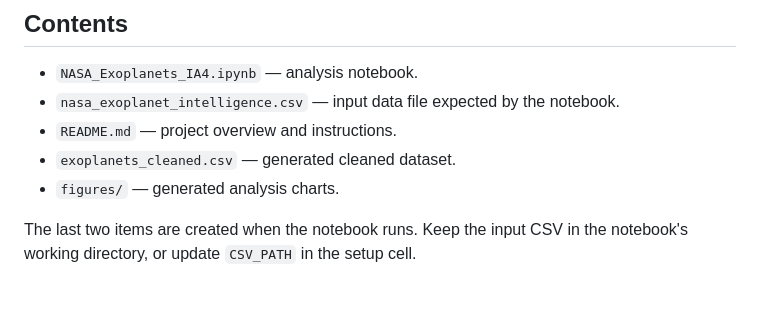
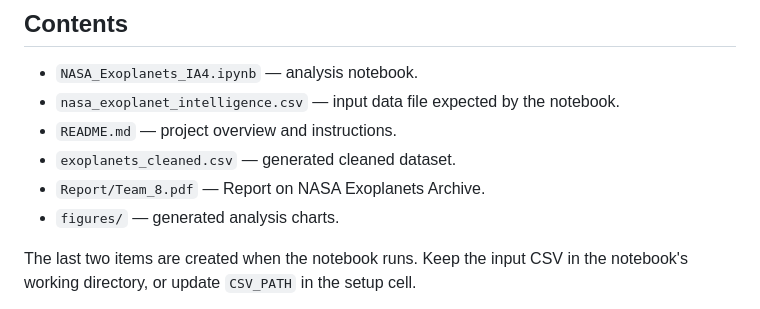
Before and after one commit to jsnv25/Exoplanet-Analysis_IA4, a Markdown page: README.md, the part around the change. Rendered like a GitHub page.

```diff
--- a/README.md
+++ b/README.md
@@ -10,6 +10,7 @@ The habitable-zone calculation identifies **294 planets in the optimistic zone a
 - `nasa_exoplanet_intelligence.csv` — input data file expected by the notebook.
 - `README.md` — project overview and instructions.
 - `exoplanets_cleaned.csv` — generated cleaned dataset.
+- `Report/Team_8.pdf` — Report on NASA Exoplanets Archive.
 - `figures/` — generated analysis charts.
 
 The last two items are created when the notebook runs. Keep the input CSV in the notebook's working directory, or update `CSV_PATH` in the setup cell.
```
